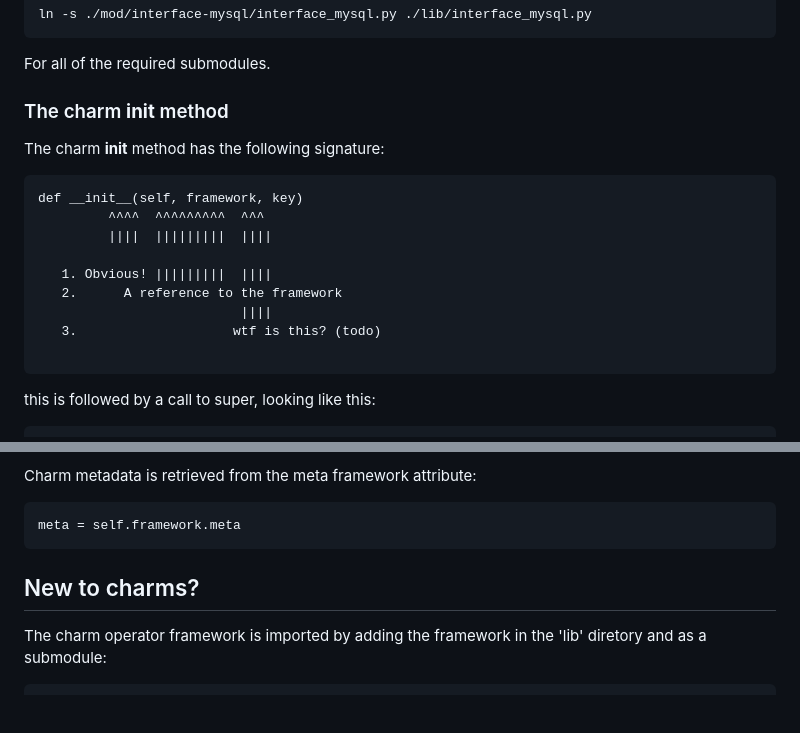
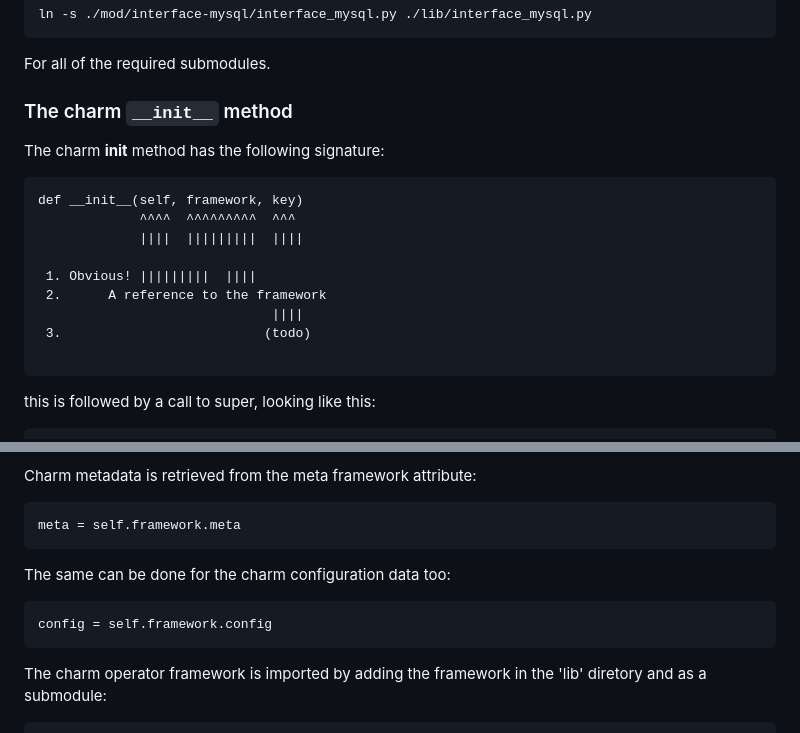
Before and after one commit to canonical/operator, a Markdown page: docs/CharmsInDetail.md, 2 parts joined by grey strips. GitHub-like rendering; blank space fills up the shorter version.

````diff
--- a/docs/CharmsInDetail.md
+++ b/docs/CharmsInDetail.md
@@ -55,19 +103,19 @@ ln -s ./mod/interface-mysql/interface_mysql.py ./lib/interface_mysql.py
 
 For all of the required submodules.
 
-### The charm __init__ method
+### The charm `__init__` method
 
 The charm __init__ method has the following signature:
 
 ```
 def __init__(self, framework, key)
-         ^^^^  ^^^^^^^^^  ^^^
-         ||||  |||||||||  ||||
+             ^^^^  ^^^^^^^^^  ^^^
+             ||||  |||||||||  ||||
 
-   1. Obvious! |||||||||  ||||
-   2.      A reference to the framework
-                          ||||
-   3.                    wtf is this? (todo)
+ 1. Obvious! |||||||||  ||||
+ 2.      A reference to the framework
+                              ||||
+ 3.                          (todo)
 
 ```
 
@@ -105,8 +153,11 @@ Charm metadata is retrieved from the meta framework attribute:
 meta = self.framework.meta
 ```
 
+The same can be done for the charm configuration data too:
 
-## New to charms?
+```
+config = self.framework.config
+```
 
 The charm operator framework is imported by adding the framework in the 'lib' diretory and as a submodule:
 
````
Also changed, not shown: other parts of docs/CharmsInDetail.md (+49 -1 lines), docs/diagrams/charm_interfaces_drawing.jpg (added), docs/diagrams/conception_of_charm_relations.jpg (added), docs/diagrams/juju_gui.jpg (added).
